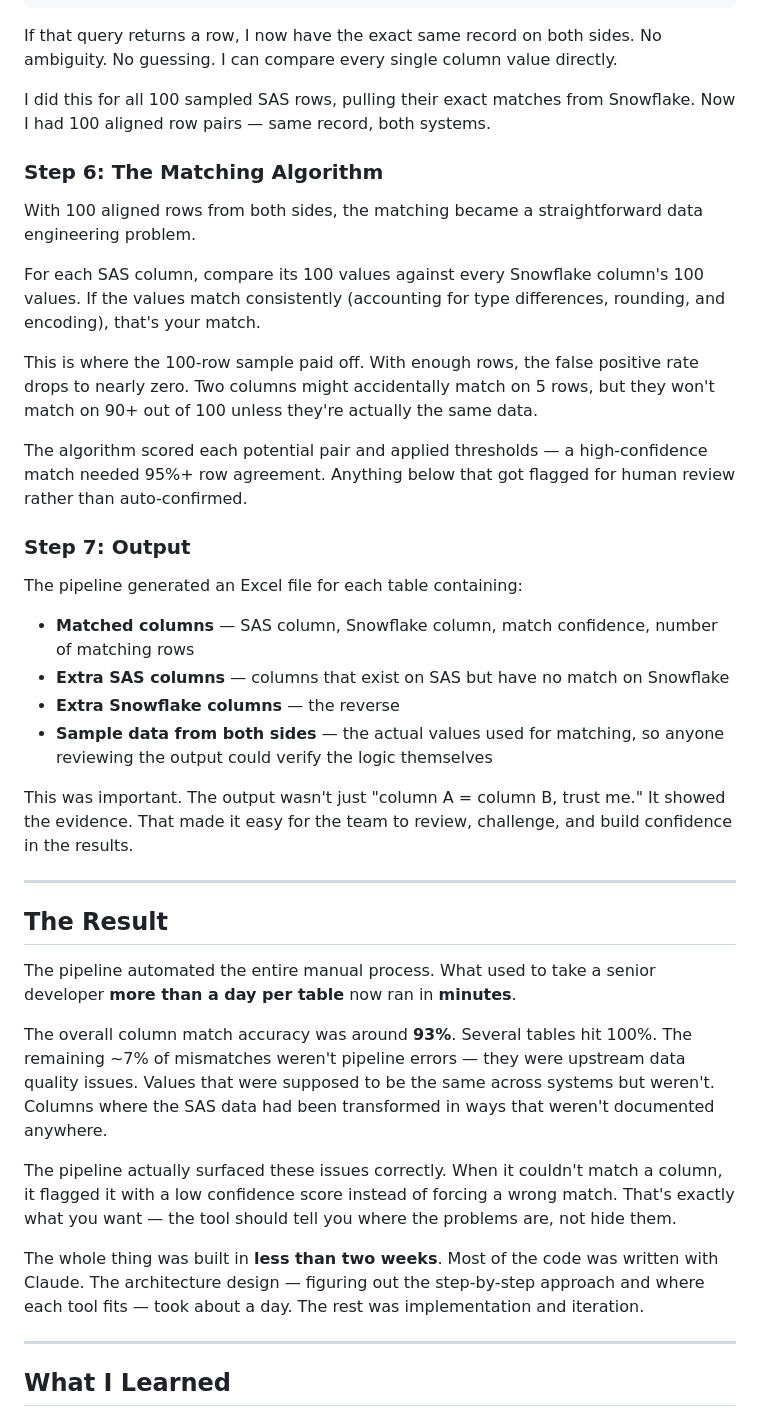
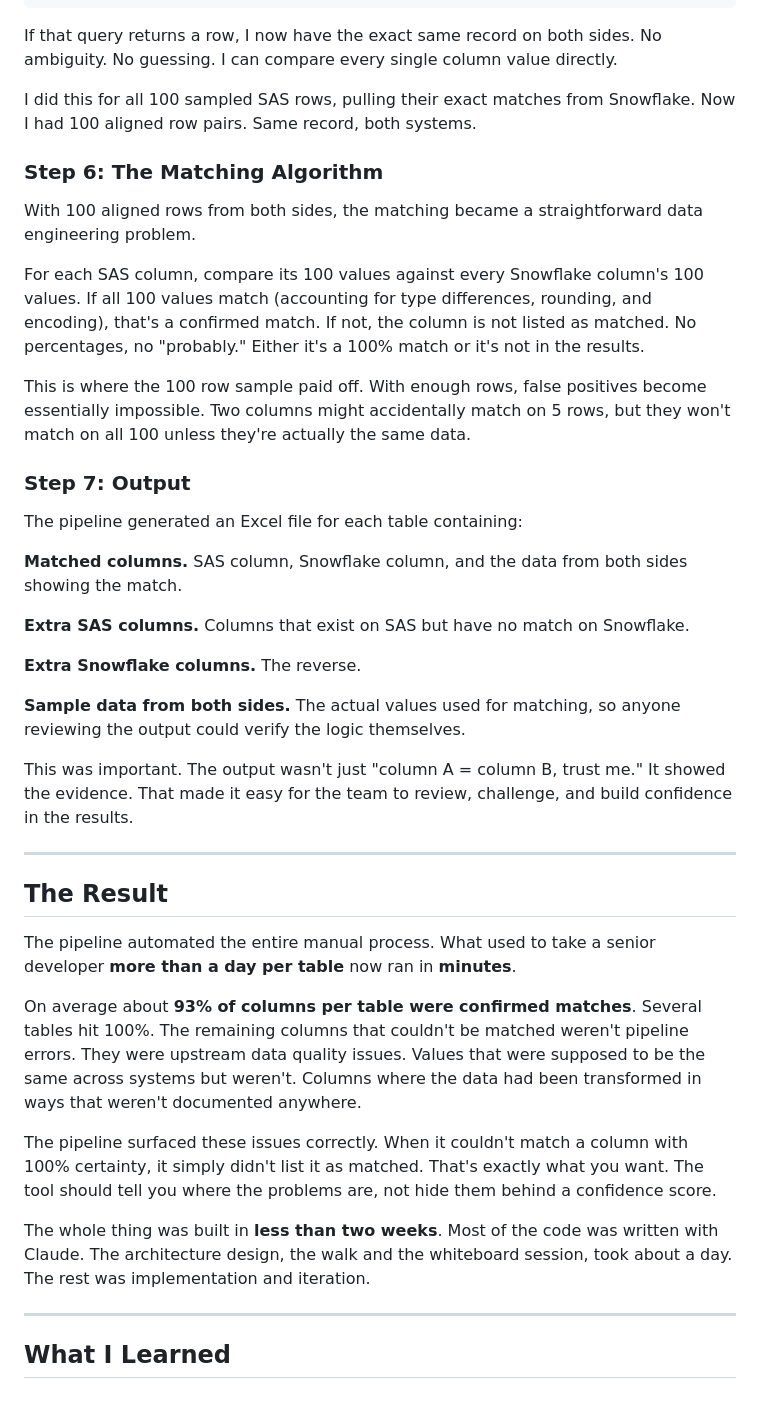
Before and after one commit to hiwafeizi/portfolio, a Markdown page: blogs/posts/ai-column-matching-pipeline.md, the part around one of its changes. GitHub-like rendering.

```diff
--- a/blogs/posts/ai-column-matching-pipeline.md
+++ b/blogs/posts/ai-column-matching-pipeline.md
@@ -88,26 +93,27 @@ WHERE POLICY_NUMBER = 'NL-2019-44821'
 
 If that query returns a row, I now have the exact same record on both sides. No ambiguity. No guessing. I can compare every single column value directly.
 
-I did this for all 100 sampled SAS rows, pulling their exact matches from Snowflake. Now I had 100 aligned row pairs — same record, both systems.
+I did this for all 100 sampled SAS rows, pulling their exact matches from Snowflake. Now I had 100 aligned row pairs. Same record, both systems.
 
 ### Step 6: The Matching Algorithm
 
 With 100 aligned rows from both sides, the matching became a straightforward data engineering problem.
 
-For each SAS column, compare its 100 values against every Snowflake column's 100 values. If the values match consistently (accounting for type differences, rounding, and encoding), that's your match.
+For each SAS column, compare its 100 values against every Snowflake column's 100 values. If all 100 values match (accounting for type differences, rounding, and encoding), that's a confirmed match. If not, the column is not listed as matched. No percentages, no "probably." Either it's a 100% match or it's not in the results.
 
-This is where the 100-row sample paid off. With enough rows, the false positive rate drops to nearly zero. Two columns might accidentally match on 5 rows, but they won't match on 90+ out of 100 unless they're actually the same data.
-
-The algorithm scored each potential pair and applied thresholds — a high-confidence match needed 95%+ row agreement. Anything below that got flagged for human review rather than auto-confirmed.
+This is where the 100 row sample paid off. With enough rows, false positives become essentially impossible. Two columns might accidentally match on 5 rows, but they won't match on all 100 unless they're actually the same data.
 
 ### Step 7: Output
 
 The pipeline generated an Excel file for each table containing:
 
-- **Matched columns** — SAS column, Snowflake column, match confidence, number of matching rows
-- **Extra SAS columns** — columns that exist on SAS but have no match on Snowflake
-- **Extra Snowflake columns** — the reverse
-- **Sample data from both sides** — the actual values used for matching, so anyone reviewing the output could verify the logic themselves
+**Matched columns.** SAS column, Snowflake column, and the data from both sides showing the match.
+
+**Extra SAS columns.** Columns that exist on SAS but have no match on Snowflake.
+
+**Extra Snowflake columns.** The reverse.
+
+**Sample data from both sides.** The actual values used for matching, so anyone reviewing the output could verify the logic themselves.
 
 This was important. The output wasn't just "column A = column B, trust me." It showed the evidence. That made it easy for the team to review, challenge, and build confidence in the results.
 
@@ -117,11 +123,11 @@ This was important. The output wasn't just "column A = column B, trust me." It s
 
 The pipeline automated the entire manual process. What used to take a senior developer **more than a day per table** now ran in **minutes**.
 
-The overall column match accuracy was around **93%**. Several tables hit 100%. The remaining ~7% of mismatches weren't pipeline errors — they were upstream data quality issues. Values that were supposed to be the same across systems but weren't. Columns where the SAS data had been transformed in ways that weren't documented anywhere.
+On average about **93% of columns per table were confirmed matches**. Several tables hit 100%. The remaining columns that couldn't be matched weren't pipeline errors. They were upstream data quality issues. Values that were supposed to be the same across systems but weren't. Columns where the data had been transformed in ways that weren't documented anywhere.
 
-The pipeline actually surfaced these issues correctly. When it couldn't match a column, it flagged it with a low confidence score instead of forcing a wrong match. That's exactly what you want — the tool should tell you where the problems are, not hide them.
+The pipeline surfaced these issues correctly. When it couldn't match a column with 100% certainty, it simply didn't list it as matched. That's exactly what you want. The tool should tell you where the problems are, not hide them behind a confidence score.
 
-The whole thing was built in **less than two weeks**. Most of the code was written with Claude. The architecture design — figuring out the step-by-step approach and where each tool fits — took about a day. The rest was implementation and iteration.
+The whole thing was built in **less than two weeks**. Most of the code was written with Claude. The architecture design, the walk and the whiteboard session, took about a day. The rest was implementation and iteration.
 
 ---
 
```
Also changed, not shown: other parts of blogs/posts/ai-column-matching-pipeline.md (+30 -25 lines), blogs/README.md (added, +51 -0 lines).
